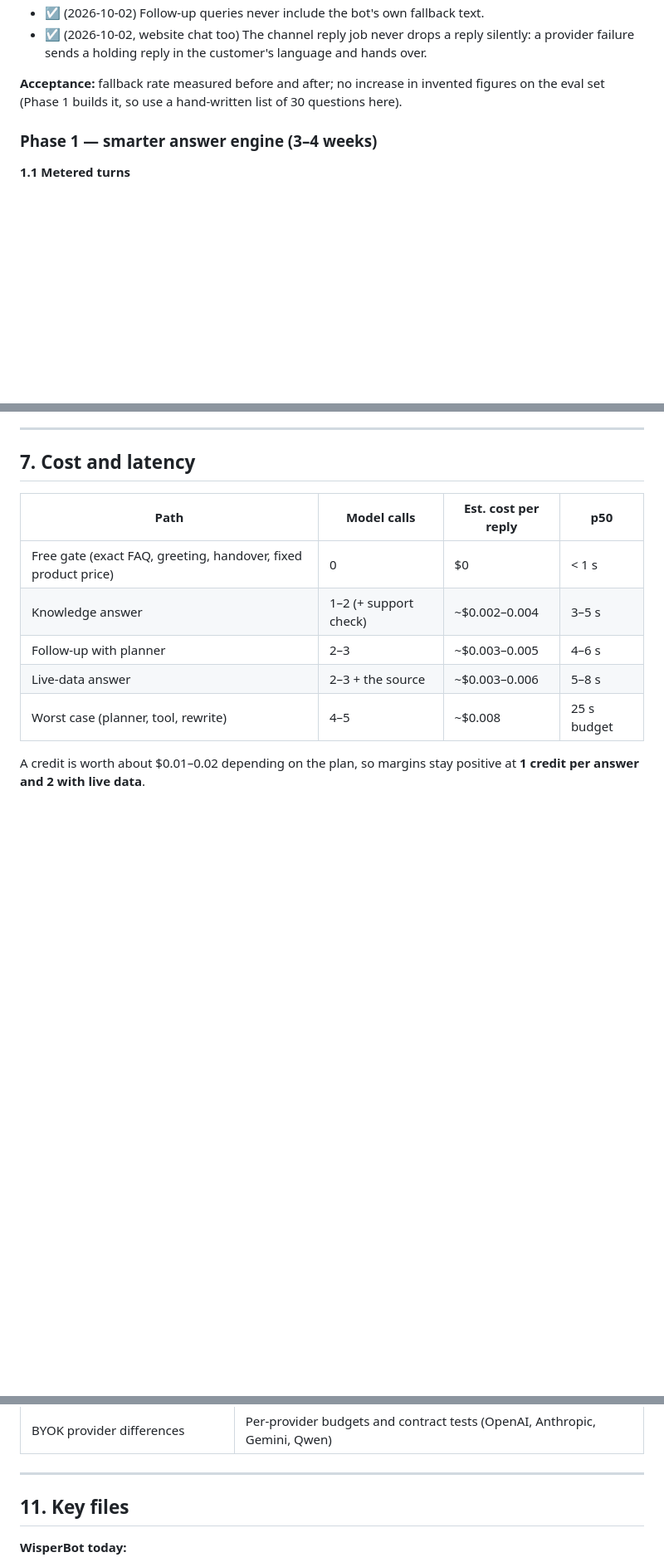
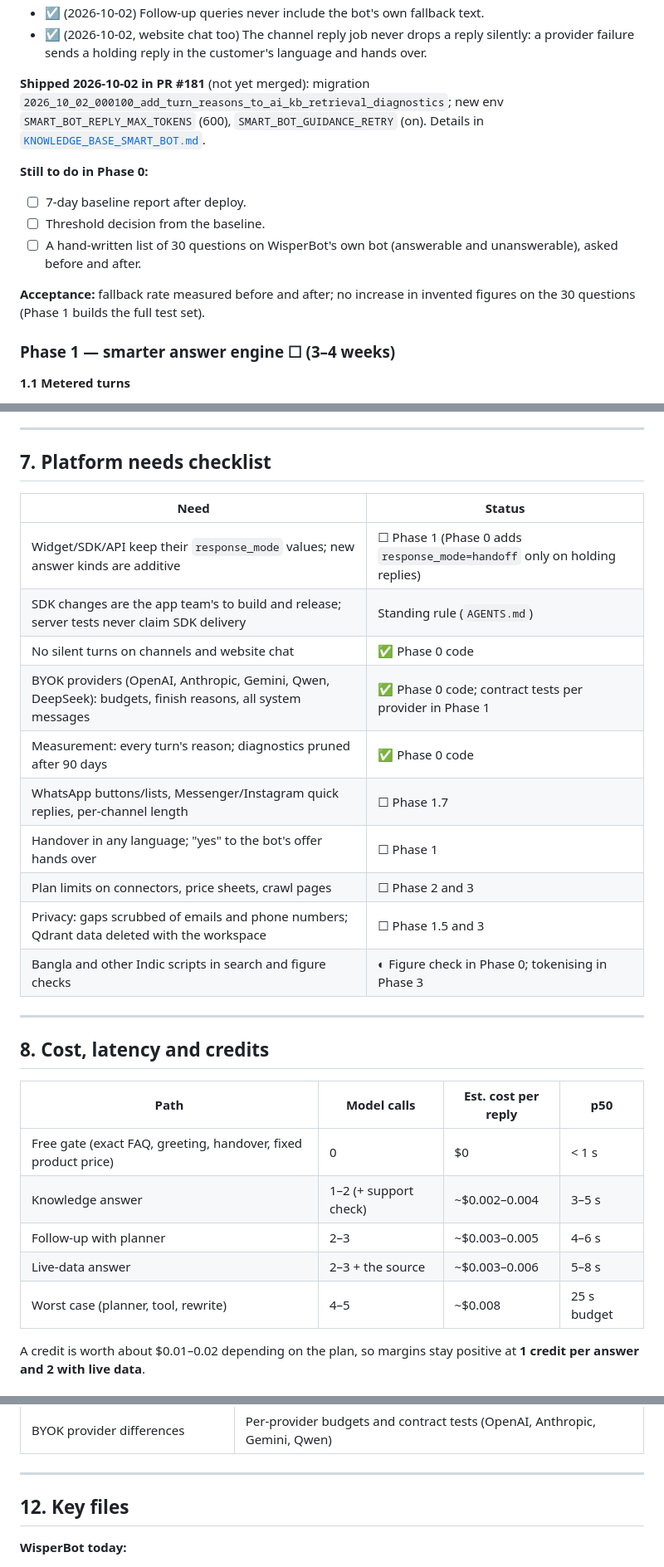
Before and after one commit to netrosystems/wisperbot, a Markdown page: docs/SMART_BOT_2_PLAN.md, 3 parts joined by grey strips. Shown at 83% size. Drawn GitHub-style; blank space fills up the shorter version.

```diff
--- a/docs/SMART_BOT_2_PLAN.md
+++ b/docs/SMART_BOT_2_PLAN.md
@@ -178,9 +205,16 @@ Legend: ☐ to do · ☑ done · ↻ port from Cerqle (path in Cerqle's `app/Mod
 - ☑ (2026-10-02) Follow-up queries never include the bot's own fallback text.
 - ☑ (2026-10-02, website chat too) The channel reply job never drops a reply silently: a provider failure sends a holding reply in the customer's language and hands over.
 
-**Acceptance:** fallback rate measured before and after; no increase in invented figures on the eval set (Phase 1 builds it, so use a hand-written list of 30 questions here).
+**Shipped 2026-10-02 in PR #181** (not yet merged): migration `2026_10_02_000100_add_turn_reasons_to_ai_kb_retrieval_diagnostics`; new env `SMART_BOT_REPLY_MAX_TOKENS` (600), `SMART_BOT_GUIDANCE_RETRY` (on). Details in [`KNOWLEDGE_BASE_SMART_BOT.md`](KNOWLEDGE_BASE_SMART_BOT.md#fewer-silent-and-needless-fallbacks-2026-10-02).
 
-### Phase 1 — smarter answer engine (3–4 weeks)
+**Still to do in Phase 0:**
+- ☐ 7-day baseline report after deploy.
+- ☐ Threshold decision from the baseline.
+- ☐ A hand-written list of 30 questions on WisperBot's own bot (answerable and unanswerable), asked before and after.
+
+**Acceptance:** fallback rate measured before and after; no increase in invented figures on the 30 questions (Phase 1 builds the full test set).
+
+### Phase 1 — smarter answer engine ☐ (3–4 weeks)
 
 **1.1 Metered turns**
 - ↻ `LlmTurn` (`Services/Llm/LlmTurn.php`): one reservation per answer; `step()` per model call; `finish()` charges once; `abort()` refunds. Rebuilt on WisperBot's `AiCreditLedger` / `AiCreditReservation`.
@@ -297,7 +331,24 @@ Legend: ☐ to do · ☑ done · ↻ port from Cerqle (path in Cerqle's `app/Mod
 
 ---
 
-## 7. Cost and latency
+## 7. Platform needs checklist
+
+| Need | Status |
+|---|---|
+| Widget/SDK/API keep their `response_mode` values; new answer kinds are additive | ☐ Phase 1 (Phase 0 adds `response_mode=handoff` only on holding replies) |
+| SDK changes are the app team's to build and release; server tests never claim SDK delivery | Standing rule (`AGENTS.md`) |
+| No silent turns on channels and website chat | ✅ Phase 0 code |
+| BYOK providers (OpenAI, Anthropic, Gemini, Qwen, DeepSeek): budgets, finish reasons, all system messages | ✅ Phase 0 code; contract tests per provider in Phase 1 |
+| Measurement: every turn's reason; diagnostics pruned after 90 days | ✅ Phase 0 code |
+| WhatsApp buttons/lists, Messenger/Instagram quick replies, per-channel length | ☐ Phase 1.7 |
+| Handover in any language; "yes" to the bot's offer hands over | ☐ Phase 1 |
+| Plan limits on connectors, price sheets, crawl pages | ☐ Phase 2 and 3 |
+| Privacy: gaps scrubbed of emails and phone numbers; Qdrant data deleted with the workspace | ☐ Phase 1.5 and 3 |
+| Bangla and other Indic scripts in search and figure checks | ◐ Figure check in Phase 0; tokenising in Phase 3 |
+
+---
+
+## 8. Cost, latency and credits
 
 | Path | Model calls | Est. cost per reply | p50 |
 |---|---|---|---|
@@ -356,7 +404,7 @@ A credit is worth about $0.01–0.02 depending on the plan, so margins stay posi
 
 ---
 
-## 11. Key files
+## 12. Key files
 
 **WisperBot today:**
 - `app/Modules/AI/Services/ChatbotRunner.php`
```
Also changed, not shown: other parts of docs/SMART_BOT_2_PLAN.md (+78 -54 lines).
